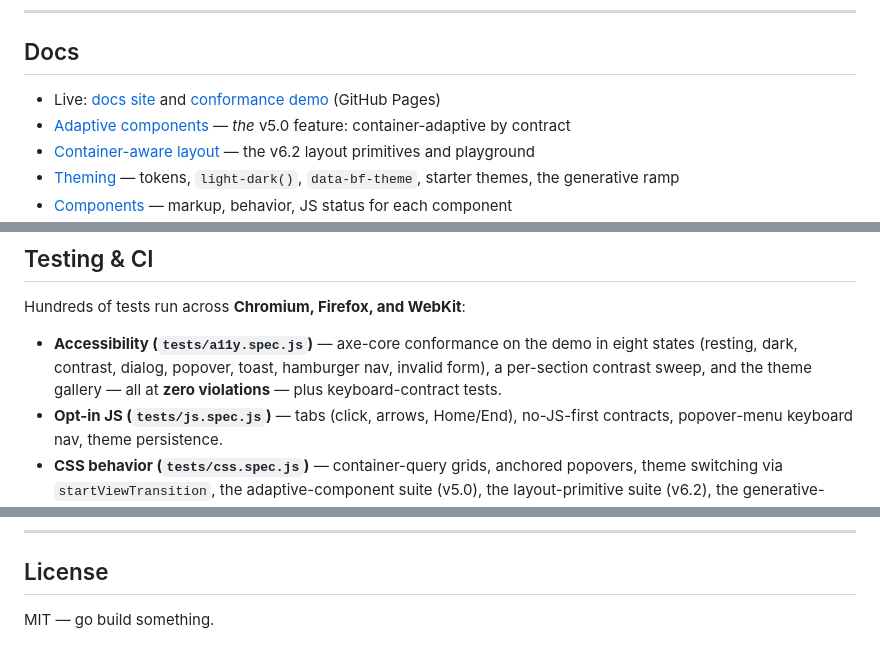
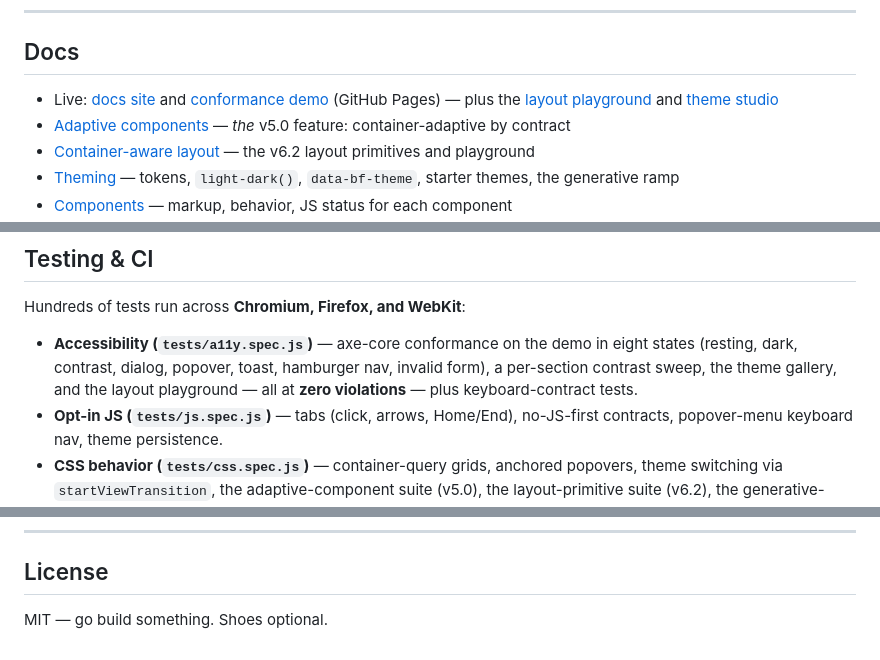
Before and after one commit to coffeetocoffee/barefoot-css, a Markdown page: README.md, 3 parts joined by grey strips. Drawn GitHub-style.

```diff
--- a/README.md
+++ b/README.md
@@ -220,7 +220,7 @@ build/                 Lightning CSS bundler + size budget + preview server
 ## Docs
 
 - Live: [docs site](https://coffeetocoffee.github.io/barefoot-css/) and
-  [conformance demo](https://coffeetocoffee.github.io/barefoot-css/demo/) (GitHub Pages)
+  [conformance demo](https://coffeetocoffee.github.io/barefoot-css/demo/) (GitHub Pages) — plus the [layout playground](https://coffeetocoffee.github.io/barefoot-css/demo/playground.html) and [theme studio](https://coffeetocoffee.github.io/barefoot-css/demo/studio.html)
 - [Adaptive components](docs/adaptive.md) — *the* v5.0 feature: container-adaptive by contract
 - [Container-aware layout](docs/layout.md) — the v6.2 layout primitives and playground
 - [Theming](docs/theming.md) — tokens, `light-dark()`, `data-bf-theme`, starter themes, the generative ramp
@@ -247,7 +247,7 @@ npm run preview   # serve demo/ at localhost:4173
 
 Hundreds of tests run across **Chromium, Firefox, and WebKit**:
 
-- **Accessibility (`tests/a11y.spec.js`)** — axe-core conformance on the demo in eight states (resting, dark, contrast, dialog, popover, toast, hamburger nav, invalid form), a per-section contrast sweep, and the theme gallery — all at **zero violations** — plus keyboard-contract tests.
+- **Accessibility (`tests/a11y.spec.js`)** — axe-core conformance on the demo in eight states (resting, dark, contrast, dialog, popover, toast, hamburger nav, invalid form), a per-section contrast sweep, the theme gallery, and the layout playground — all at **zero violations** — plus keyboard-contract tests.
 - **Opt-in JS (`tests/js.spec.js`)** — tabs (click, arrows, Home/End), no-JS-first contracts, popover-menu keyboard nav, theme persistence.
 - **CSS behavior (`tests/css.spec.js`)** — container-query grids, anchored popovers, theme switching via `startViewTransition`, the adaptive-component suite (v5.0), the layout-primitive suite (v6.2), the generative-theming suite (v5.0), and the API-reference audit pinning `docs/api.md` + generated token tables to `src/`.
 - **Visual regression (`tests/visual.spec.js`)** — full-page light/dark screenshots against committed per-engine baselines.
@@ -267,4 +267,4 @@ CI (`.github/workflows/ci.yml`) runs six jobs: `build + size budget`, behavior +
 
 ## License
 
-MIT — go build something.
+MIT — go build something. Shoes optional.
```
Also changed, not shown: other parts of README.md (+18 -18 lines).
